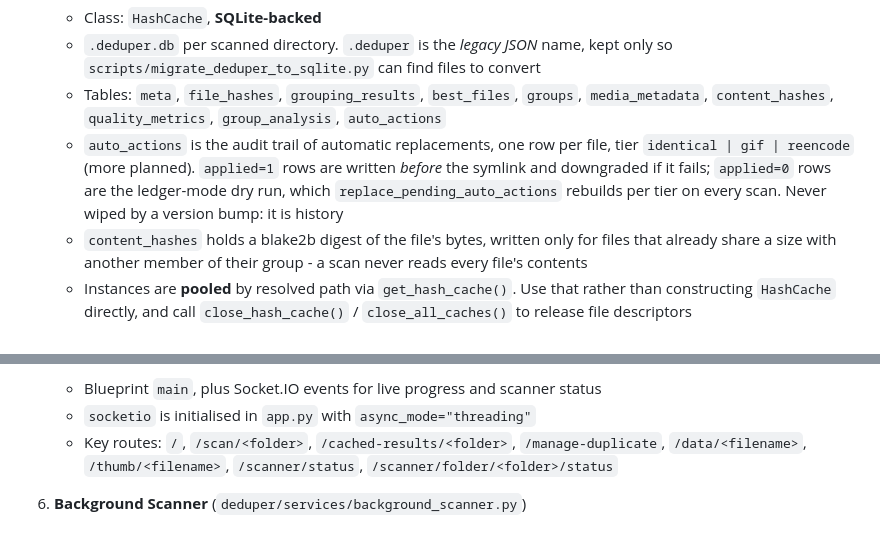
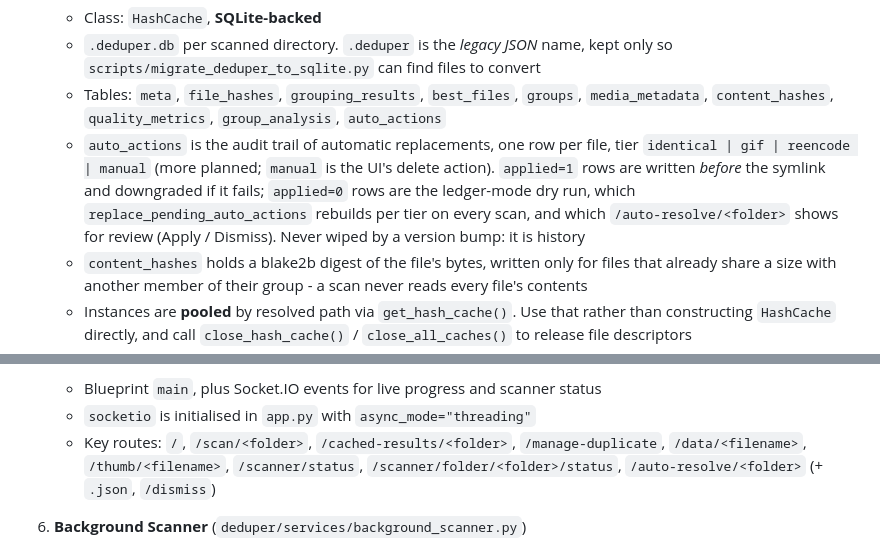
Before and after one commit to zariok/deduper, a Markdown page: CLAUDE.md, 2 parts joined by grey strips. GitHub-like rendering.

Commit message:
Note the review routes and the manual tier in CLAUDE.md
The ledger section and the key-routes list predate the review page, so
they did not mention /auto-resolve or the 'manual' tier the UI's delete
action now records.

Co-Authored-By: Claude Fable 5.1 <noreply@anthropic.com>
Claude-Session: https://claude.ai/code/session_01G1AC783tZEw2S159LDMEfj

```diff
--- a/CLAUDE.md
+++ b/CLAUDE.md
@@ -159,10 +159,12 @@ Environment variables (see README.md for the full list):
      `media_metadata`, `content_hashes`, `quality_metrics`, `group_analysis`,
      `auto_actions`
    - `auto_actions` is the audit trail of automatic replacements, one row per
-     file, tier `identical | gif | reencode` (more planned). `applied=1` rows are
-     written *before* the symlink and downgraded if it fails; `applied=0` rows are
-     the ledger-mode dry run, which `replace_pending_auto_actions` rebuilds per
-     tier on every scan. Never wiped by a version bump: it is history
+     file, tier `identical | gif | reencode | manual` (more planned; `manual` is
+     the UI's delete action). `applied=1` rows are written *before* the symlink
+     and downgraded if it fails; `applied=0` rows are the ledger-mode dry run,
+     which `replace_pending_auto_actions` rebuilds per tier on every scan, and
+     which `/auto-resolve/<folder>` shows for review (Apply / Dismiss). Never
+     wiped by a version bump: it is history
    - `content_hashes` holds a blake2b digest of the file's bytes, written only
      for files that already share a size with another member of their group -
      a scan never reads every file's contents
@@ -183,7 +185,8 @@ Environment variables (see README.md for the full list):
    - `socketio` is initialised in `app.py` with `async_mode="threading"`
    - Key routes: `/`, `/scan/<folder>`, `/cached-results/<folder>`,
      `/manage-duplicate`, `/data/<filename>`, `/thumb/<filename>`,
-     `/scanner/status`, `/scanner/folder/<folder>/status`
+     `/scanner/status`, `/scanner/folder/<folder>/status`,
+     `/auto-resolve/<folder>` (+ `.json`, `/dismiss`)
 
 6. **Background Scanner** (`deduper/services/background_scanner.py`)
    - Class: `BackgroundScanner`, daemon thread started at app startup
```
